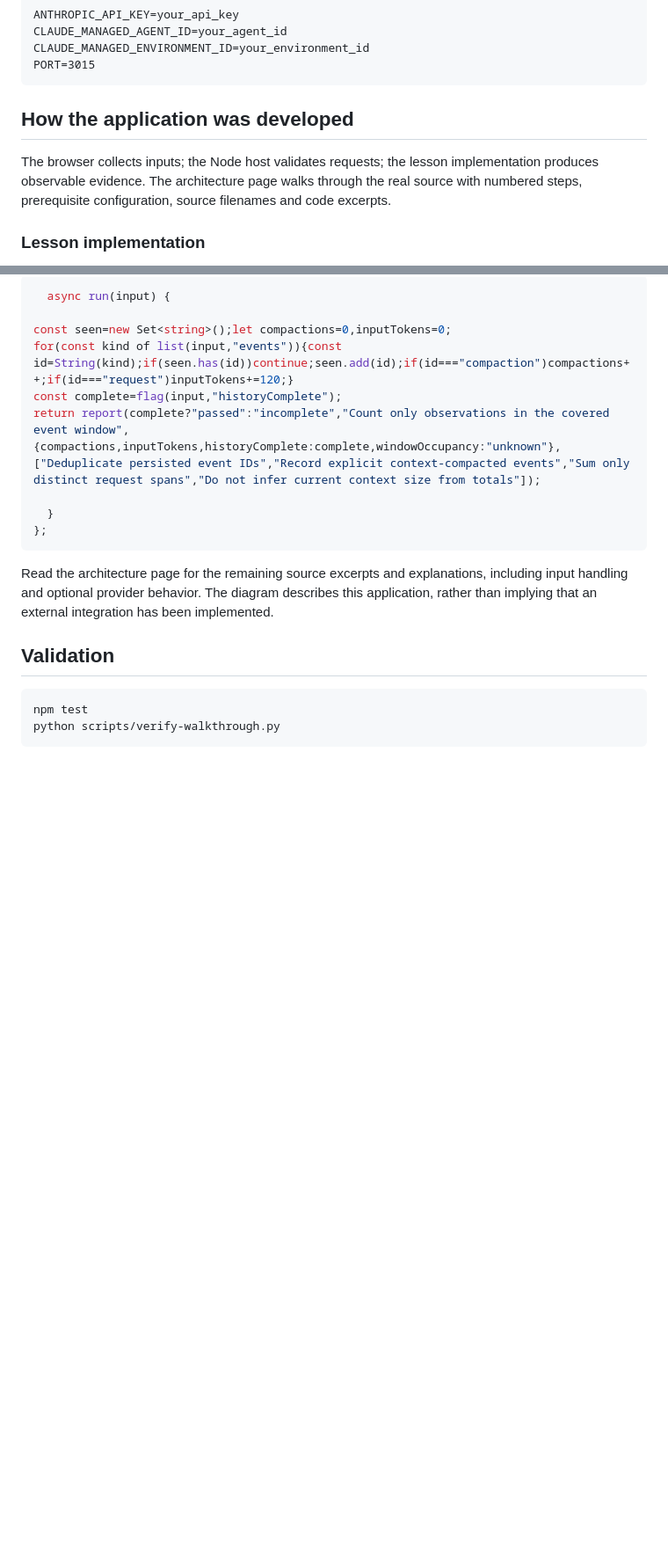
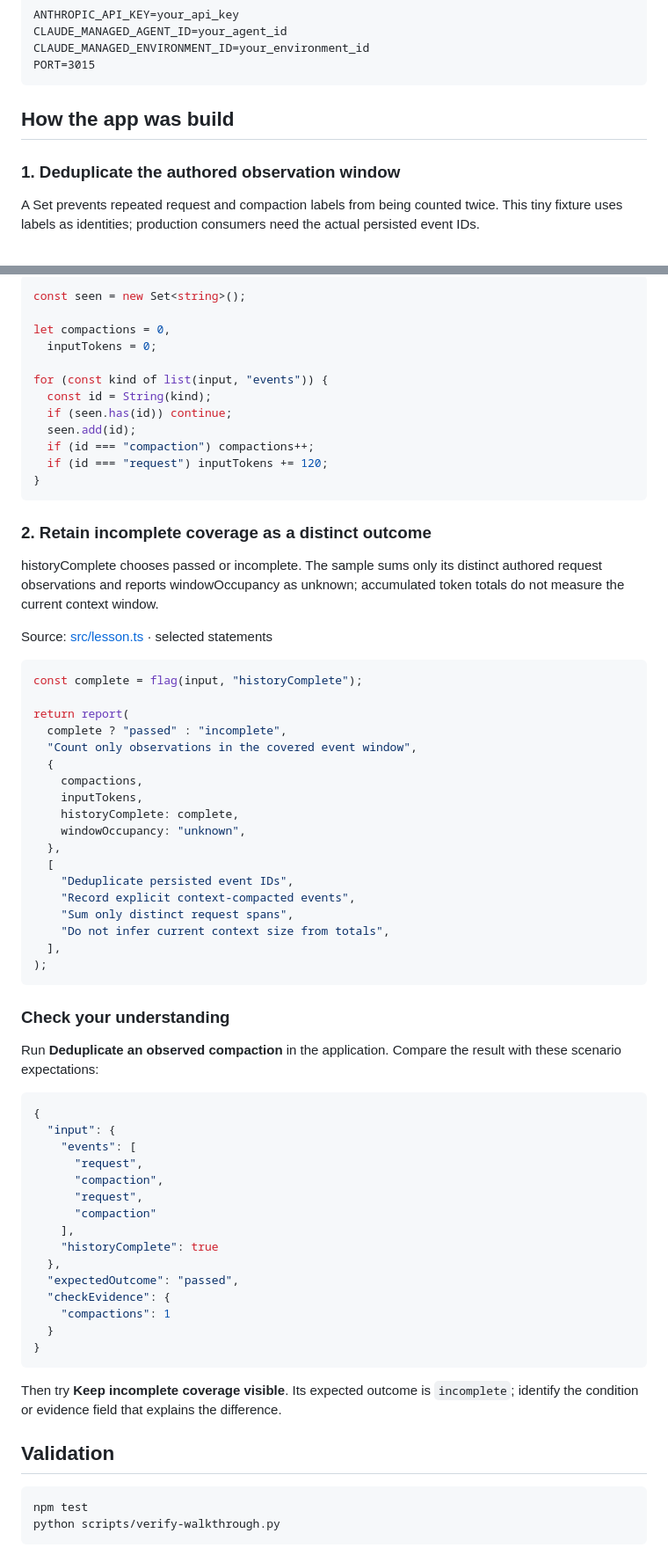
Before and after one commit to luiscoco/Udemy-claude-managed-agents-lesson-c15-app, a Markdown page: README.md, 2 parts joined by grey strips. Shown at 88% size. Drawn GitHub-style; blank space fills up the shorter version.

Commit message:
Teach lesson concepts with formatted source walkthroughs

````diff
--- a/README.md
+++ b/README.md
@@ -42,9 +42,9 @@ CLAUDE_MANAGED_ENVIRONMENT_ID=your_environment_id
 PORT=3015
 ```
 
-## How the application was developed
+## How the app was build
 
-The browser collects inputs; the Node host validates requests; the lesson implementation produces observable evidence. The architecture page walks through the real source with numbered steps, prerequisite configuration, source filenames and code excerpts.
+### 1. Deduplicate the authored observation window
 
-### Lesson implementation
+A Set prevents repeated request and compaction labels from being counted twice. This tiny fixture uses labels as identities; production consumers need the actual persisted event IDs.
 
@@ -52,17 +52,69 @@ The browser collects inputs; the Node host validates requests; the lesson implem
 
 ```typescript
-  async run(input) {
+const seen = new Set<string>();
 
-const seen=new Set<string>();let compactions=0,inputTokens=0;
-for(const kind of list(input,"events")){const id=String(kind);if(seen.has(id))continue;seen.add(id);if(id==="compaction")compactions++;if(id==="request")inputTokens+=120;}
-const complete=flag(input,"historyComplete");
-return report(complete?"passed":"incomplete","Count only observations in the covered event window",{compactions,inputTokens,historyComplete:complete,windowOccupancy:"unknown"},["Deduplicate persisted event IDs","Record explicit context-compacted events","Sum only distinct request spans","Do not infer current context size from totals"]);
+let compactions = 0,
+  inputTokens = 0;
 
-  }
-};
+for (const kind of list(input, "events")) {
+  const id = String(kind);
+  if (seen.has(id)) continue;
+  seen.add(id);
+  if (id === "compaction") compactions++;
+  if (id === "request") inputTokens += 120;
+}
 ```
 
-Read the architecture page for the remaining source excerpts and explanations, including input handling and optional provider behavior. The diagram describes this application, rather than implying that an external integration has been implemented.
+### 2. Retain incomplete coverage as a distinct outcome
+
+historyComplete chooses passed or incomplete. The sample sums only its distinct authored request observations and reports windowOccupancy as unknown; accumulated token totals do not measure the current context window.
+
+Source: [src/lesson.ts](src/lesson.ts#L15) · selected statements
+
+```typescript
+const complete = flag(input, "historyComplete");
+
+return report(
+  complete ? "passed" : "incomplete",
+  "Count only observations in the covered event window",
+  {
+    compactions,
+    inputTokens,
+    historyComplete: complete,
+    windowOccupancy: "unknown",
+  },
+  [
+    "Deduplicate persisted event IDs",
+    "Record explicit context-compacted events",
+    "Sum only distinct request spans",
+    "Do not infer current context size from totals",
+  ],
+);
+```
+
+### Check your understanding
+
+Run **Deduplicate an observed compaction** in the application. Compare the result with these scenario expectations:
+
+```json
+{
+  "input": {
+    "events": [
+      "request",
+      "compaction",
+      "request",
+      "compaction"
+    ],
+    "historyComplete": true
+  },
+  "expectedOutcome": "passed",
+  "checkEvidence": {
+    "compactions": 1
+  }
+}
+```
+
+Then try **Keep incomplete coverage visible**. Its expected outcome is `incomplete`; identify the condition or evidence field that explains the difference.
 
 ## Validation
 
````
Also changed, not shown: other parts of README.md (+1 -1 lines).
